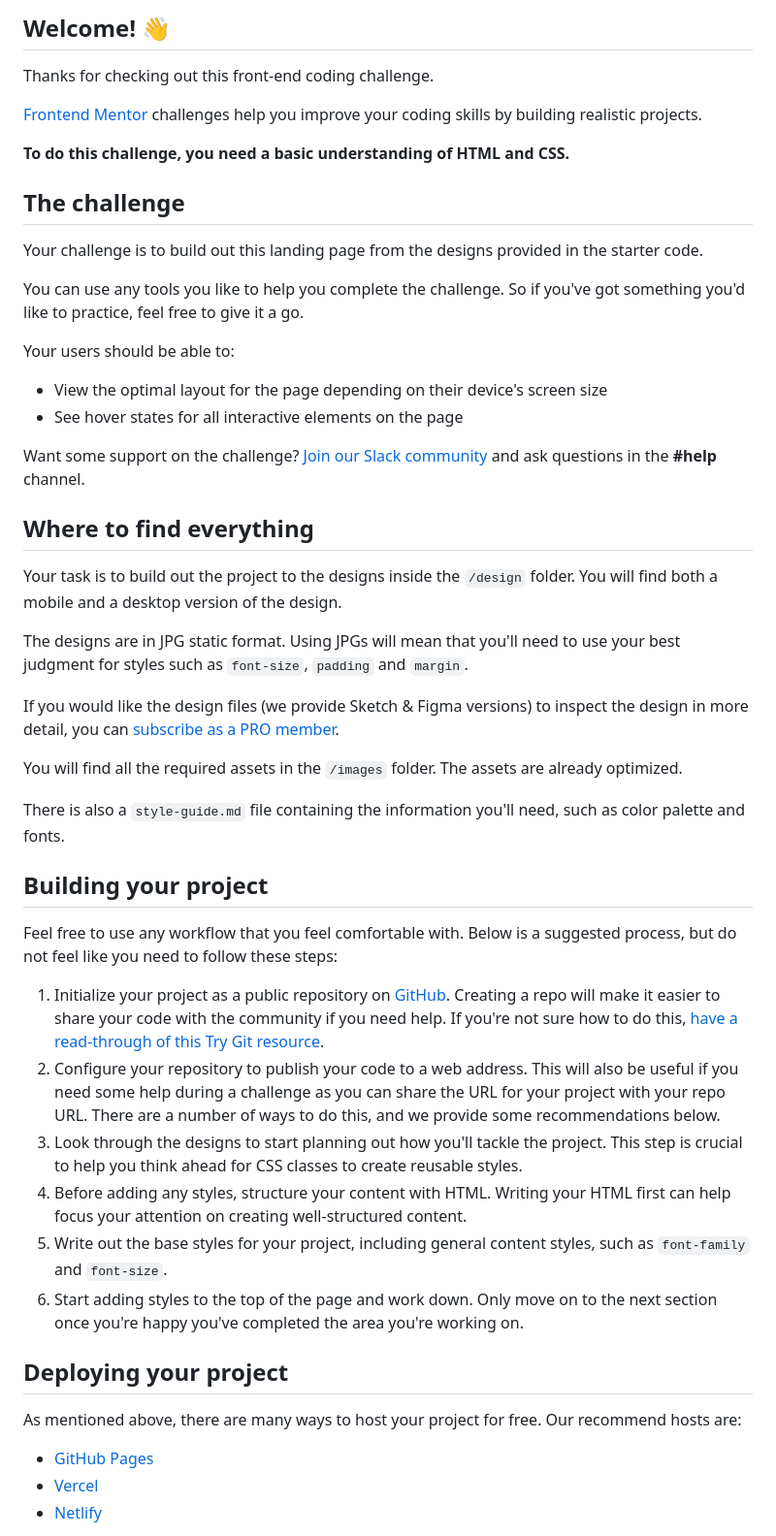
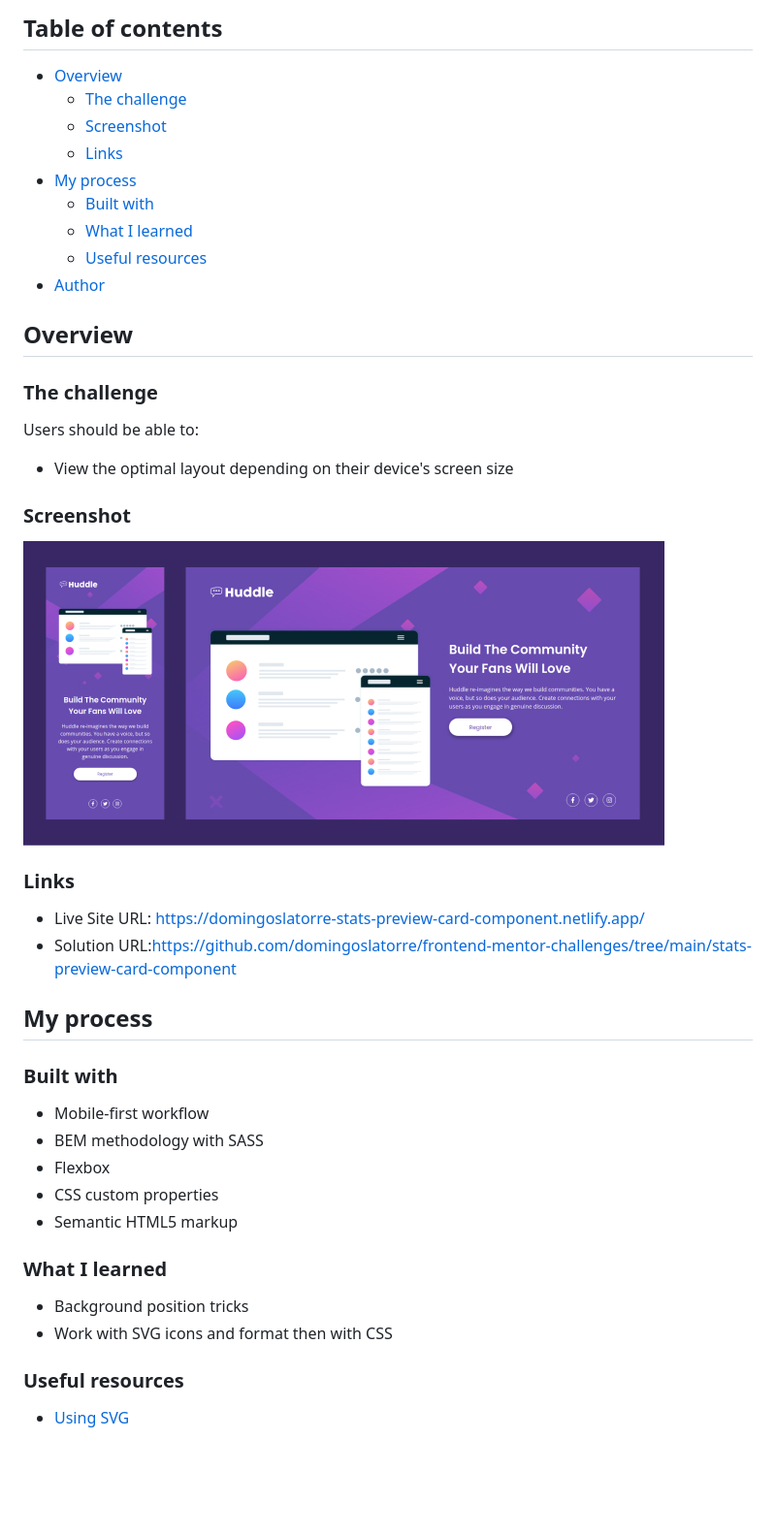
Before and after one commit to domingoslatorre/frontend-mentor-challenges, a Markdown page: huddle-landing-page/README.md, the part around one of its changes. Shown at 97% size. Drawn GitHub-style; pictures changed too: huddle-landing-page/docs/screenshot.jpg (added); blank space fills up the shorter version.

```diff
--- a/huddle-landing-page/README.md
+++ b/huddle-landing-page/README.md
@@ -4,53 +4,50 @@
 
-## Welcome! 👋
+## Table of contents
 
-Thanks for checking out this front-end coding challenge.
+- [Overview](#overview)
+  - [The challenge](#the-challenge)
+  - [Screenshot](#screenshot)
+  - [Links](#links)
+- [My process](#my-process)
+  - [Built with](#built-with)
+  - [What I learned](#what-i-learned)
+  - [Useful resources](#useful-resources)
+- [Author](#author)
 
-[Frontend Mentor](https://www.frontendmentor.io) challenges help you improve your coding skills by building realistic projects.
+## Overview
 
-**To do this challenge, you need a basic understanding of HTML and CSS.**
+### The challenge
 
-## The challenge
+Users should be able to:
 
-Your challenge is to build out this landing page from the designs provided in the starter code.
+- View the optimal layout depending on their device's screen size
 
-You can use any tools you like to help you complete the challenge. So if you've got something you'd like to practice, feel free to give it a go.
+### Screenshot
 
-Your users should be able to:
+![](./docs/screenshot.jpg)
 
-- View the optimal layout for the page depending on their device's screen size
-- See hover states for all interactive elements on the page
 
-Want some support on the challenge? [Join our Slack community](https://www.frontendmentor.io/slack) and ask questions in the **#help** channel.
+### Links
 
-## Where to find everything
+- Live Site URL: [https://domingoslatorre-stats-preview-card-component.netlify.app/](https://domingoslatorre-stats-preview-card-component.netlify.app/)
+- Solution URL:[https://github.com/domingoslatorre/frontend-mentor-challenges/tree/main/stats-preview-card-component](https://github.com/domingoslatorre/frontend-mentor-challenges/tree/main/stats-preview-card-component)
 
-Your task is to build out the project to the designs inside the `/design` folder. You will find both a mobile and a desktop version of the design.
+## My process
 
-The designs are in JPG static format. Using JPGs will mean that you'll need to use your best judgment for styles such as `font-size`, `padding` and `margin`.
+### Built with
 
-If you would like the design files (we provide Sketch & Figma versions) to inspect the design in more detail, you can [subscribe as a PRO member](https://www.frontendmentor.io/pro).
+- Mobile-first workflow
+- BEM methodology with SASS
+- Flexbox
+- CSS custom properties
+- Semantic HTML5 markup
 
-You will find all the required assets in the `/images` folder. The assets are already optimized.
+### What I learned
 
-There is also a `style-guide.md` file containing the information you'll need, such as color palette and fonts.
+- Background position tricks
+- Work with SVG icons and format then with CSS
 
-## Building your project
+### Useful resources
 
-Feel free to use any workflow that you feel comfortable with. Below is a suggested process, but do not feel like you need to follow these steps:
+- [Using SVG](https://css-tricks.com/using-svg/)
 
-1. Initialize your project as a public repository on [GitHub](https://github.com/). Creating a repo will make it easier to share your code with the community if you need help. If you're not sure how to do this, [have a read-through of this Try Git resource](https://try.github.io/).
-2. Configure your repository to publish your code to a web address. This will also be useful if you need some help during a challenge as you can share the URL for your project with your repo URL. There are a number of ways to do this, and we provide some recommendations below.
-3. Look through the designs to start planning out how you'll tackle the project. This step is crucial to help you think ahead for CSS classes to create reusable styles.
-4. Before adding any styles, structure your content with HTML. Writing your HTML first can help focus your attention on creating well-structured content.
-5. Write out the base styles for your project, including general content styles, such as `font-family` and `font-size`.
-6. Start adding styles to the top of the page and work down. Only move on to the next section once you're happy you've completed the area you're working on.
-
-## Deploying your project
-
-As mentioned above, there are many ways to host your project for free. Our recommend hosts are:
-
-- [GitHub Pages](https://pages.github.com/)
-- [Vercel](https://vercel.com/)
-- [Netlify](https://www.netlify.com/)
-
```
Also changed, not shown: other parts of huddle-landing-page/README.md (+3 -37 lines), huddle-landing-page/README-template.md (deleted, +0 -111 lines), 5 other files.
